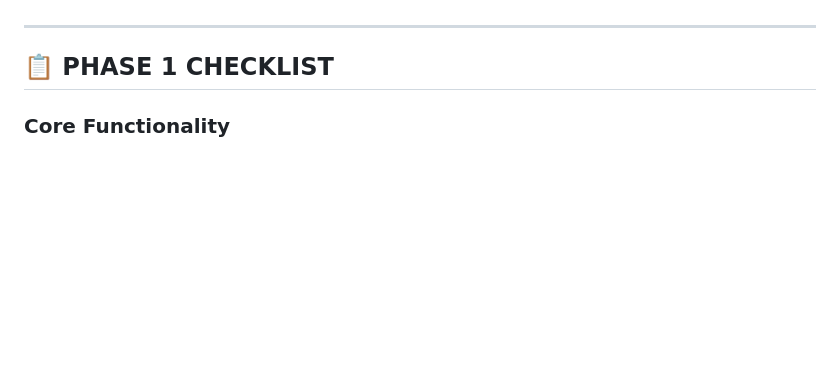
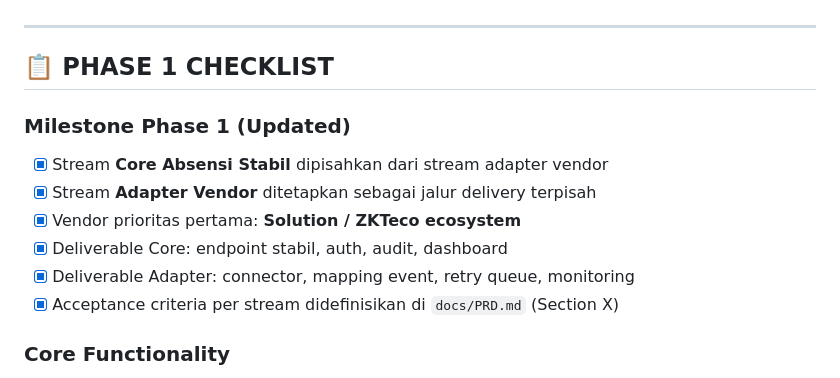
Before and after one commit to ansori-riza/siabsen, a Markdown page: PROGRES.md, the part around the change. GitHub-like rendering; blank space fills up the shorter version.

Commit message:
docs: split phase 1 milestones into core and vendor streams

```diff
--- a/PROGRES.md
+++ b/PROGRES.md
@@ -180,6 +180,14 @@ public function subject(): MorphTo {
 ---
 
 ## 📋 PHASE 1 CHECKLIST
+
+### Milestone Phase 1 (Updated)
+- [x] Stream **Core Absensi Stabil** dipisahkan dari stream adapter vendor
+- [x] Stream **Adapter Vendor** ditetapkan sebagai jalur delivery terpisah
+- [x] Vendor prioritas pertama: **Solution / ZKTeco ecosystem**
+- [x] Deliverable Core: endpoint stabil, auth, audit, dashboard
+- [x] Deliverable Adapter: connector, mapping event, retry queue, monitoring
+- [x] Acceptance criteria per stream didefinisikan di `docs/PRD.md` (Section X)
 
 ### Core Functionality
 - [x] Database schema lengkap
```
Also changed, not shown: docs/PRD.md (+46 -0 lines), docs/PROGRES.md (+8 -0 lines).
